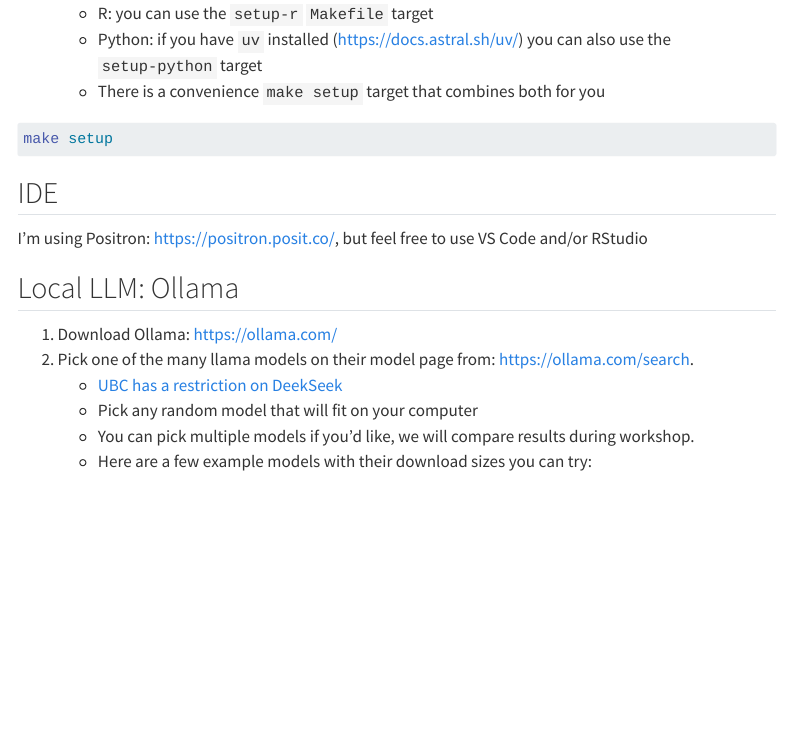
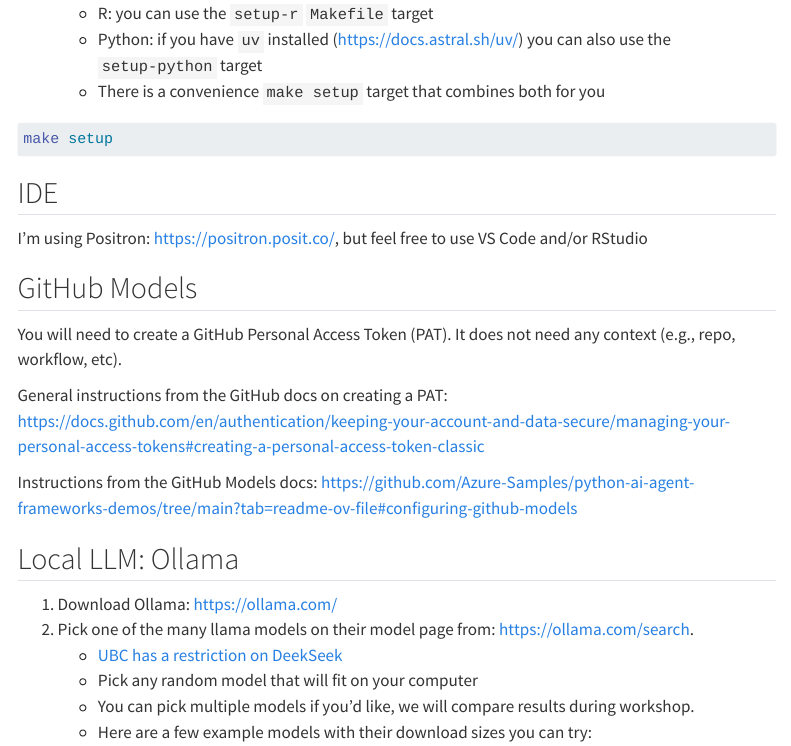
Before and after one commit to chendaniely/2025-06-05-llm, a Quarto document (website/setup.qmd): the page in a window 1100 px wide, from 270 px down. Rendered offline with R 4.5, knitr and Pandoc in place of Quarto, with nearby package versions; menus at the side of the page are left out.

Commit message:
create a github PAT is now part of setup

```diff
--- a/website/setup.qmd
+++ b/website/setup.qmd
@@ -22,6 +22,16 @@
 ## IDE
 
 I'm using Positron: <https://positron.posit.co/>, but feel free to use VS Code and/or RStudio
+
+## GitHub Models
+
+You will need to create a GitHub Personal Access Token (PAT).
+It does not need any context (e.g., repo, workflow, etc).
+
+General instructions from the GitHub docs on creating a PAT: <https://docs.github.com/en/authentication/keeping-your-account-and-data-secure/managing-your-personal-access-tokens#creating-a-personal-access-token-classic>
+
+Instructions from the GitHub Models docs: <https://github.com/Azure-Samples/python-ai-agent-frameworks-demos/tree/main?tab=readme-ov-file#configuring-github-models>
+
 
 ## Local LLM: Ollama
 
```
